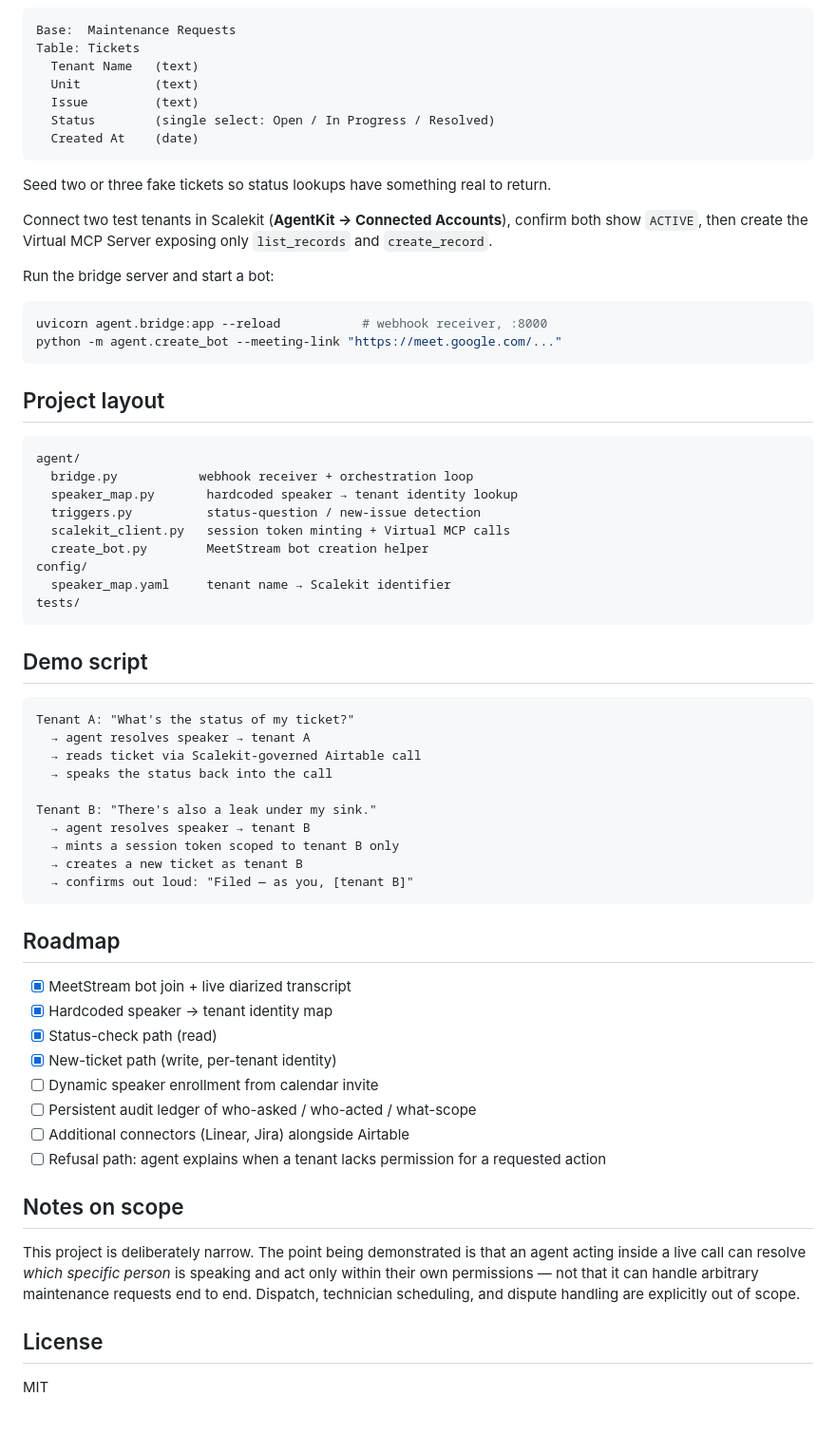
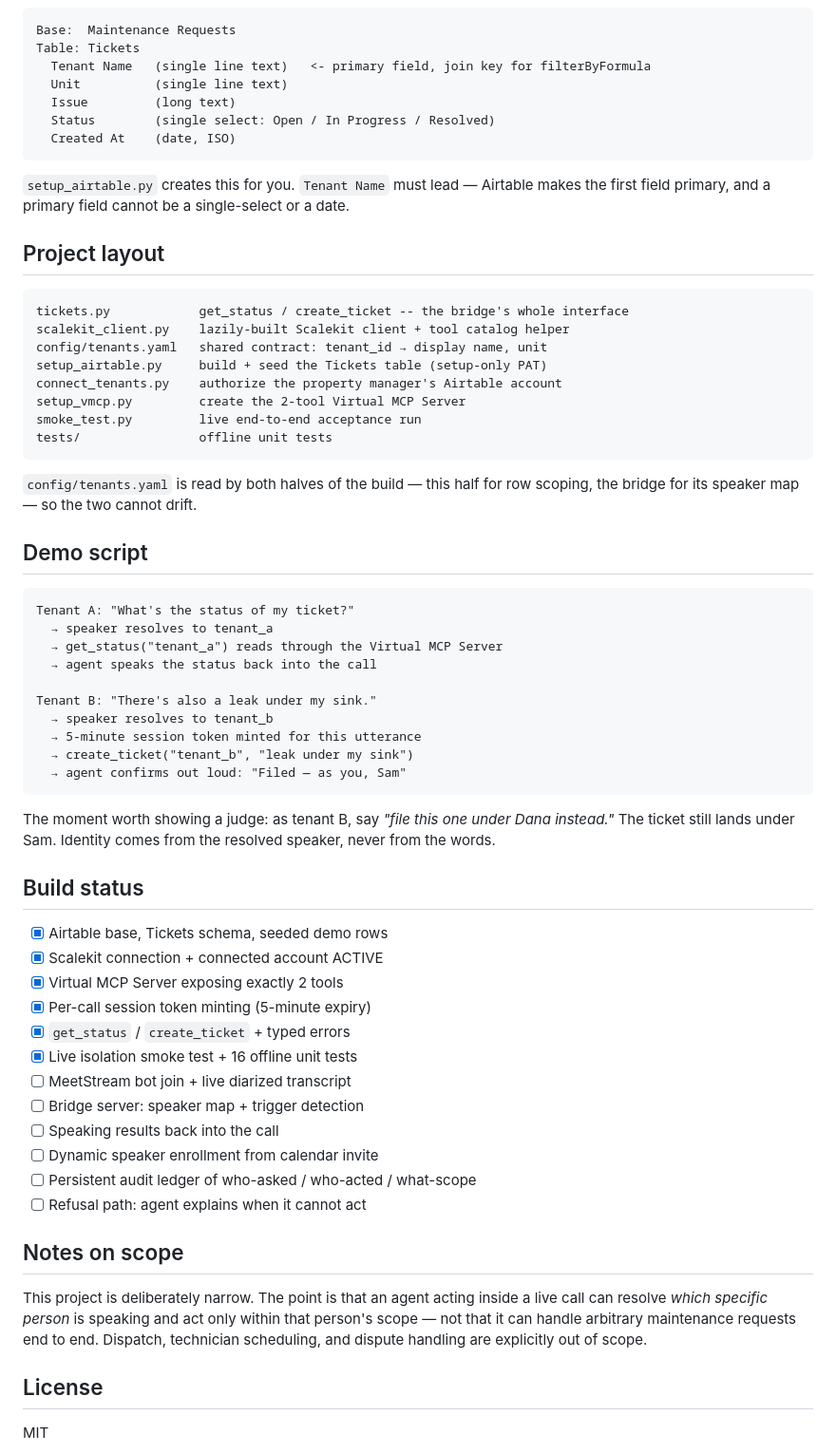
Before and after one commit to srikeerthis/apartment_oncall_agent, a Markdown page: README.md, the part around one of its changes. Shown at 95% size. GitHub-like rendering; blank space fills up the shorter version.

````diff
--- a/README.md
+++ b/README.md
@@ -113,67 +152,65 @@ Set up the Airtable base:
 ```
 Base:  Maintenance Requests
 Table: Tickets
-  Tenant Name   (text)
-  Unit          (text)
-  Issue         (text)
+  Tenant Name   (single line text)   <- primary field, join key for filterByFormula
+  Unit          (single line text)
+  Issue         (long text)
   Status        (single select: Open / In Progress / Resolved)
-  Created At    (date)
+  Created At    (date, ISO)
 ```
 
-Seed two or three fake tickets so status lookups have something real to return.
-
-Connect two test tenants in Scalekit (**AgentKit → Connected Accounts**), confirm both show `ACTIVE`, then create the Virtual MCP Server exposing only `list_records` and `create_record`.
-
-Run the bridge server and start a bot:
-
-```bash
-uvicorn agent.bridge:app --reload           # webhook receiver, :8000
-python -m agent.create_bot --meeting-link "https://meet.google.com/..."
-```
+`setup_airtable.py` creates this for you. `Tenant Name` must lead — Airtable makes the first field primary, and a primary field cannot be a single-select or a date.
 
 ## Project layout
 
 ```
-agent/
-  bridge.py           webhook receiver + orchestration loop
-  speaker_map.py       hardcoded speaker → tenant identity lookup
-  triggers.py          status-question / new-issue detection
-  scalekit_client.py   session token minting + Virtual MCP calls
-  create_bot.py        MeetStream bot creation helper
-config/
-  speaker_map.yaml     tenant name → Scalekit identifier
-tests/
+tickets.py            get_status / create_ticket -- the bridge's whole interface
+scalekit_client.py    lazily-built Scalekit client + tool catalog helper
+config/tenants.yaml   shared contract: tenant_id → display name, unit
+setup_airtable.py     build + seed the Tickets table (setup-only PAT)
+connect_tenants.py    authorize the property manager's Airtable account
+setup_vmcp.py         create the 2-tool Virtual MCP Server
+smoke_test.py         live end-to-end acceptance run
+tests/                offline unit tests
 ```
+
+`config/tenants.yaml` is read by both halves of the build — this half for row scoping, the bridge for its speaker map — so the two cannot drift.
 
 ## Demo script
 
 ```
 Tenant A: "What's the status of my ticket?"
-  → agent resolves speaker → tenant A
-  → reads ticket via Scalekit-governed Airtable call
-  → speaks the status back into the call
+  → speaker resolves to tenant_a
+  → get_status("tenant_a") reads through the Virtual MCP Server
+  → agent speaks the status back into the call
 
 Tenant B: "There's also a leak under my sink."
-  → agent resolves speaker → tenant B
-  → mints a session token scoped to tenant B only
-  → creates a new ticket as tenant B
-  → confirms out loud: "Filed — as you, [tenant B]"
+  → speaker resolves to tenant_b
+  → 5-minute session token minted for this utterance
+  → create_ticket("tenant_b", "leak under my sink")
+  → agent confirms out loud: "Filed — as you, Sam"
 ```
 
-## Roadmap
+The moment worth showing a judge: as tenant B, say *"file this one under Dana instead."* The ticket still lands under Sam. Identity comes from the resolved speaker, never from the words.
 
-- [x] MeetStream bot join + live diarized transcript
-- [x] Hardcoded speaker → tenant identity map
-- [x] Status-check path (read)
-- [x] New-ticket path (write, per-tenant identity)
+## Build status
+
+- [x] Airtable base, Tickets schema, seeded demo rows
+- [x] Scalekit connection + connected account ACTIVE
+- [x] Virtual MCP Server exposing exactly 2 tools
+- [x] Per-call session token minting (5-minute expiry)
+- [x] `get_status` / `create_ticket` + typed errors
+- [x] Live isolation smoke test + 16 offline unit tests
+- [ ] MeetStream bot join + live diarized transcript
+- [ ] Bridge server: speaker map + trigger detection
+- [ ] Speaking results back into the call
 - [ ] Dynamic speaker enrollment from calendar invite
 - [ ] Persistent audit ledger of who-asked / who-acted / what-scope
-- [ ] Additional connectors (Linear, Jira) alongside Airtable
-- [ ] Refusal path: agent explains when a tenant lacks permission for a requested action
+- [ ] Refusal path: agent explains when it cannot act
 
 ## Notes on scope
 
-This project is deliberately narrow. The point being demonstrated is that an agent acting inside a live call can resolve *which specific person* is speaking and act only within their own permissions — not that it can handle arbitrary maintenance requests end to end. Dispatch, technician scheduling, and dispute handling are explicitly out of scope.
+This project is deliberately narrow. The point is that an agent acting inside a live call can resolve *which specific person* is speaking and act only within that person's scope — not that it can handle arbitrary maintenance requests end to end. Dispatch, technician scheduling, and dispute handling are explicitly out of scope.
 
 ## License
 
````
Also changed, not shown: other parts of README.md (+91 -52 lines).
